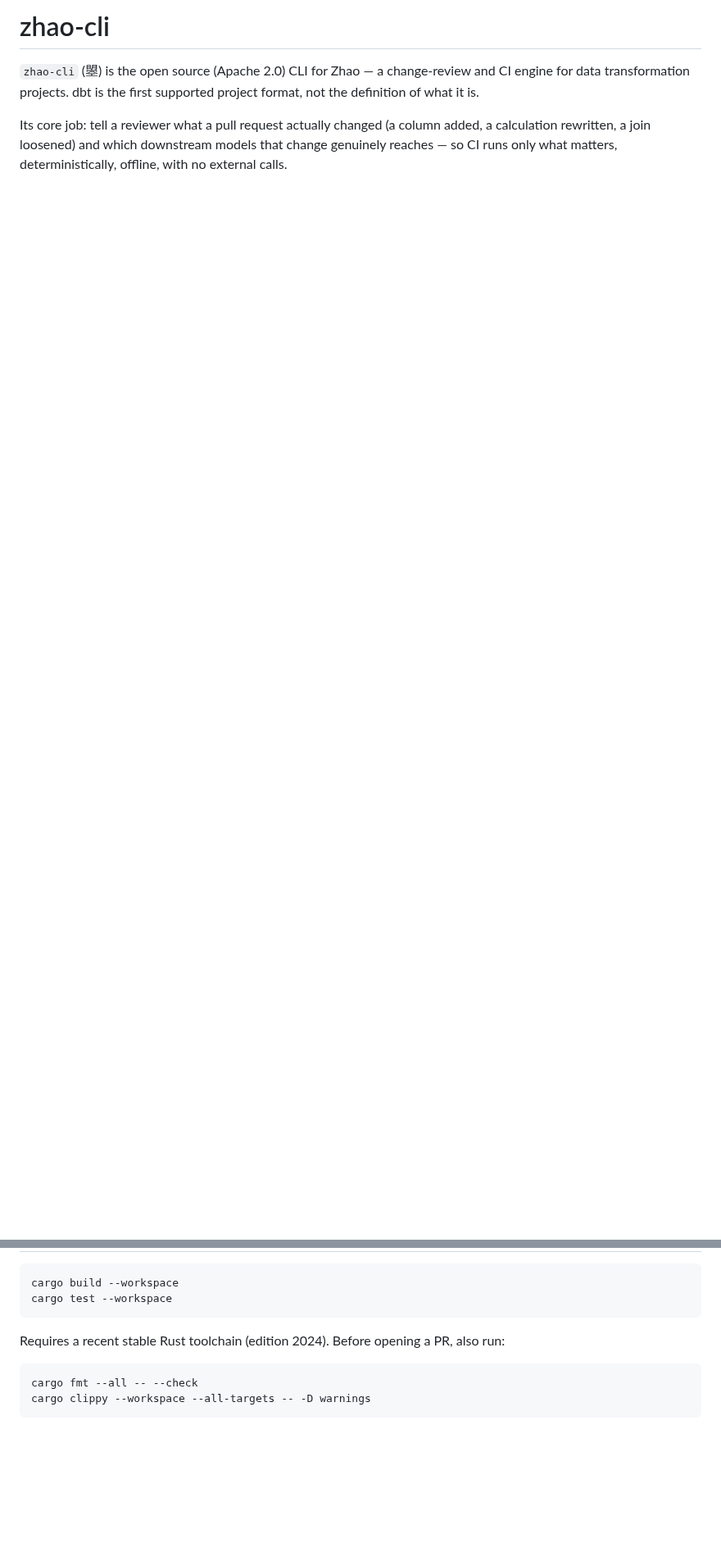
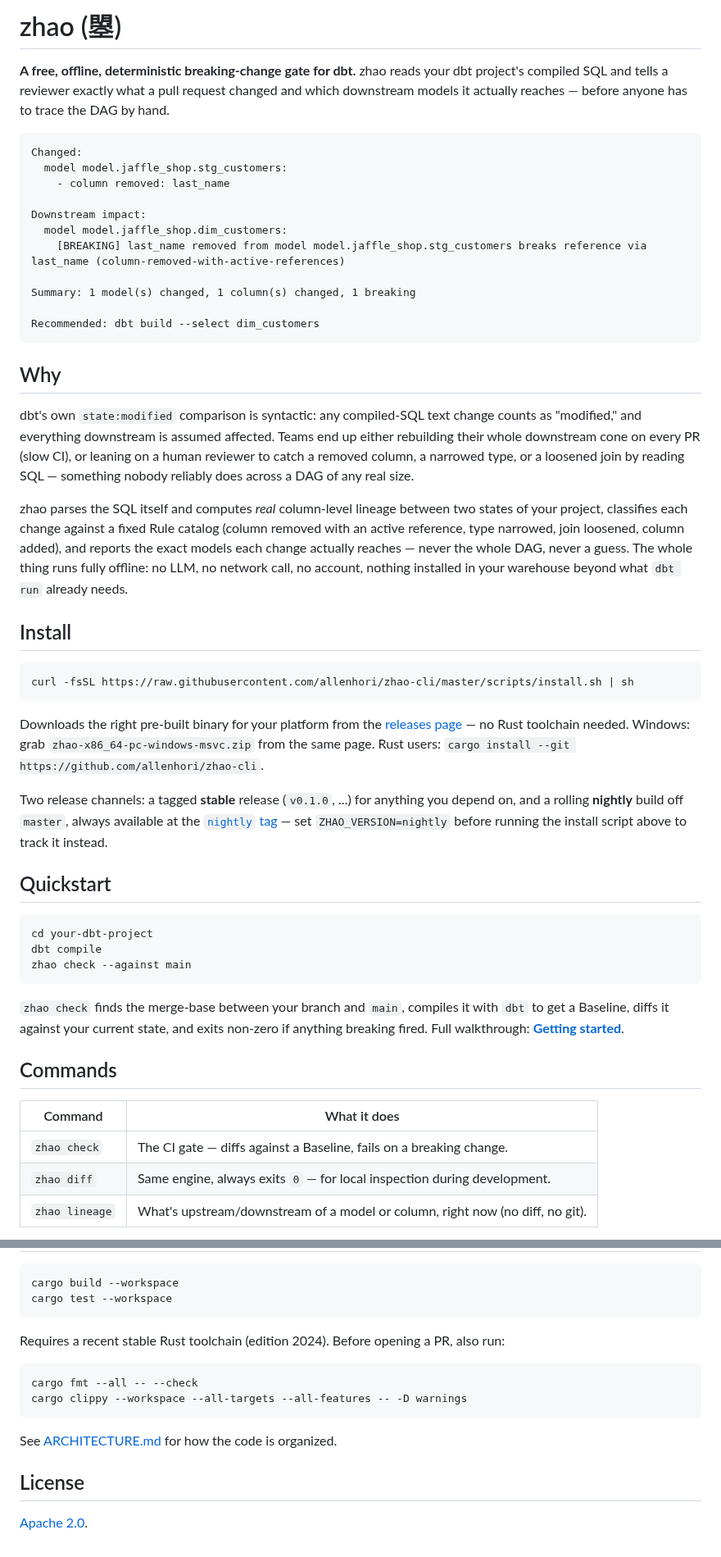
Before and after one commit to allenhori/zhao-cli, a Markdown page: README.md, 2 parts joined by grey strips. Shown at 82% size. GitHub-like rendering; blank space fills up the shorter version.

````diff
--- a/README.md
+++ b/README.md
@@ -1,9 +1,71 @@
-# zhao-cli
+# zhao (曌)
 
-`zhao-cli` (曌) is the open source (Apache 2.0) CLI for Zhao — a change-review and CI engine
-for data transformation projects. dbt is the first supported project format, not the definition
-of what it is.
+**A free, offline, deterministic breaking-change gate for dbt.** zhao reads your dbt
+project's compiled SQL and tells a reviewer exactly what a pull request changed and which
+downstream models it actually reaches — before anyone has to trace the DAG by hand.
 
-Its core job: tell a reviewer what a pull request actually changed (a column added, a
-calculation rewritten, a join loosened) and which downstream models that change genuinely
-reaches — so CI runs only what matters, deterministically, offline, with no external calls.
+```
+Changed:
+  model model.jaffle_shop.stg_customers:
+    - column removed: last_name
+
+Downstream impact:
+  model model.jaffle_shop.dim_customers:
+    [BREAKING] last_name removed from model model.jaffle_shop.stg_customers breaks reference via last_name (column-removed-with-active-references)
+
+Summary: 1 model(s) changed, 1 column(s) changed, 1 breaking
+
+Recommended: dbt build --select dim_customers
+```
+
+## Why
+
+dbt's own `state:modified` comparison is syntactic: any compiled-SQL text change counts as
+"modified," and everything downstream is assumed affected. Teams end up either rebuilding
+their whole downstream cone on every PR (slow CI), or leaning on a human reviewer to catch a
+removed column, a narrowed type, or a loosened join by reading SQL — something nobody
+reliably does across a DAG of any real size.
+
+zhao parses the SQL itself and computes *real* column-level lineage between two states of
+your project, classifies each change against a fixed Rule catalog (column removed with an
+active reference, type narrowed, join loosened, column added), and reports the exact models
+each change actually reaches — never the whole DAG, never a guess. The whole thing runs
+fully offline: no LLM, no network call, no account, nothing installed in your warehouse
+beyond what `dbt run` already needs.
+
+## Install
+
+```bash
+curl -fsSL https://raw.githubusercontent.com/allenhori/zhao-cli/master/scripts/install.sh | sh
+```
+
+Downloads the right pre-built binary for your platform from the
+[releases page](https://github.com/allenhori/zhao-cli/releases) — no Rust toolchain needed.
+Windows: grab `zhao-x86_64-pc-windows-msvc.zip` from the same page. Rust users:
+`cargo install --git https://github.com/allenhori/zhao-cli`.
+
+Two release channels: a tagged **stable** release (`v0.1.0`, ...) for anything you depend
+on, and a rolling **nightly** build off `master`, always available at the
+[`nightly` tag](https://github.com/allenhori/zhao-cli/releases/tag/nightly) — set
+`ZHAO_VERSION=nightly` before running the install script above to track it instead.
+
+## Quickstart
+
+```bash
+cd your-dbt-project
+dbt compile
+zhao check --against main
+```
+
+`zhao check` finds the merge-base between your branch and `main`, compiles it with `dbt` to
+get a Baseline, diffs it against your current state, and exits non-zero if anything breaking
+fired. Full walkthrough: **[Getting started](docs/getting-started.md)**.
+
+## Commands
+
+| Command | What it does |
+|---|---|
+| `zhao check` | The CI gate — diffs against a Baseline, fails on a breaking change. |
+| `zhao diff` | Same engine, always exits `0` — for local inspection during development. |
+| `zhao lineage` | What's upstream/downstream of a model or column, right now (no diff, no git). |
+
@@ -23,5 +144,11 @@ Requires a recent stable Rust toolchain (edition 2024). Before opening a PR, als
 
 ```bash
 cargo fmt --all -- --check
-cargo clippy --workspace --all-targets -- -D warnings
+cargo clippy --workspace --all-targets --all-features -- -D warnings
 ```
+
+See [ARCHITECTURE.md](ARCHITECTURE.md) for how the code is organized.
+
+## License
+
+[Apache 2.0](LICENSE).
````
Also changed, not shown: other parts of README.md (+61 -2 lines), docs/ci-integration.md (added, +83 -0 lines), docs/commands.md (added, +110 -0 lines), docs/configuration.md (added, +104 -0 lines), docs/getting-started.md (added, +115 -0 lines), docs/lineage-html.md (added, +74 -0 lines), docs/assets/lineage-demo.gif (added), docs/assets/lineage-screenshot.png (added), 3 other files.
